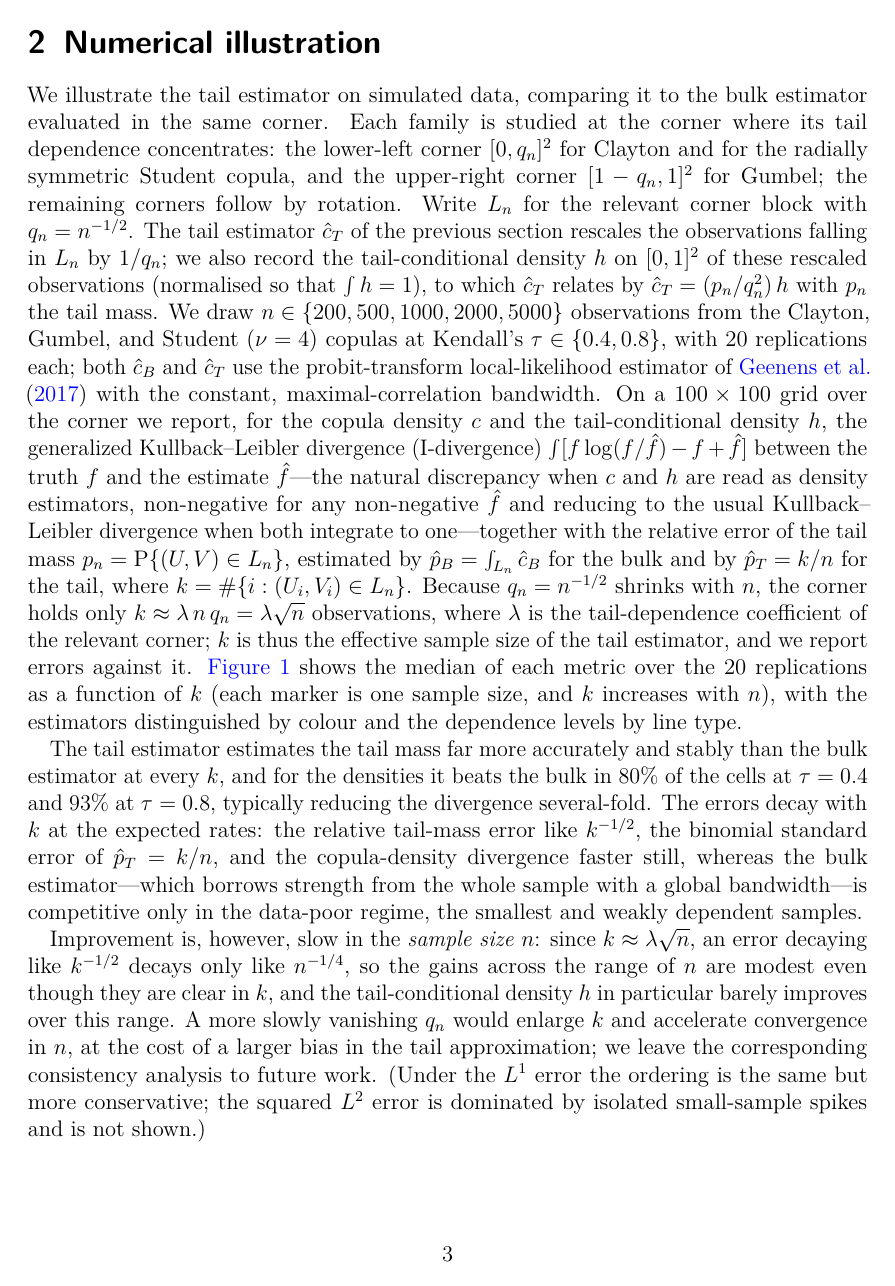
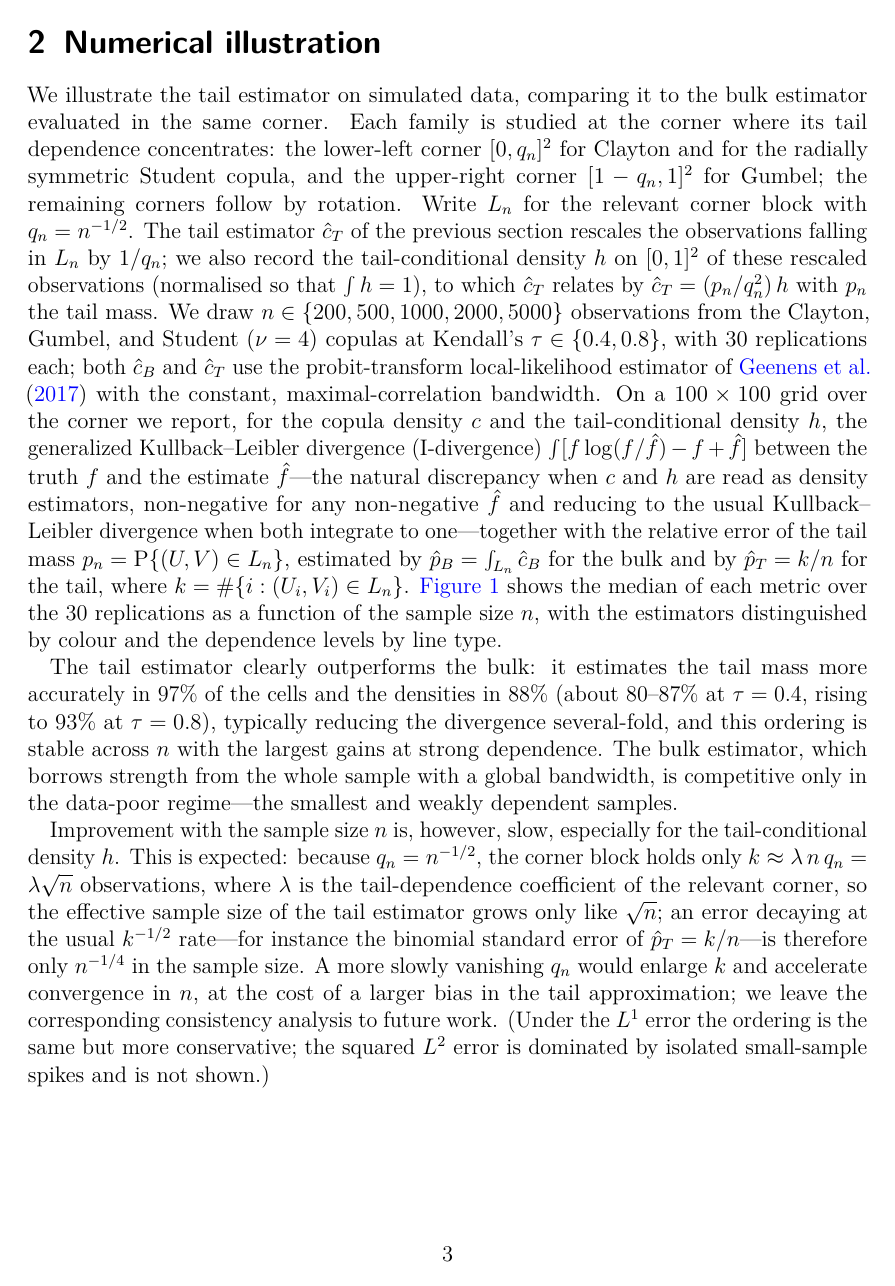
Before and after one commit to TheresaMeier/PT_vines, a LaTeX document (latex/main.tex): page 3 of 5. Compiled offline with pdfLaTeX.

Commit message:
Revert figure to the n-axis; 30 replications
- examples/plot_sim_study.py: plot median error against sample size n again
  (k-framing removed); colour by estimator, line type by Kendall tau.
- examples/sim_study_biv_tail.py: 30 replications.
- latex/main.tex: figure (vs n) and prose updated; lead with the tail estimator
  beating the bulk (tail mass in 97% of cells, densities in 88%), and keep the
  explanation that improvement is slow in n because k ~ lambda*sqrt(n), so a
  k^-1/2 rate is only n^-1/4; slower-vanishing q_n left to future work.
- regenerate committed figure latex/figures/sim_study.png.

Co-Authored-By: Claude Opus 4.8 (1M context) <noreply@anthropic.com>

```diff
--- a/latex/main.tex
+++ b/latex/main.tex
@@ -157,15 +157,15 @@ We illustrate the tail estimator on simulated data, comparing it to the bulk est
 Each family is studied at the corner where its tail dependence concentrates: the lower-left corner $[0,q_n]^2$ for Clayton and for the radially symmetric Student copula, and the upper-right corner $[1-q_n,1]^2$ for Gumbel; the remaining corners follow by rotation.
 Write $L_n$ for the relevant corner block with $q_n=n^{-1/2}$.
 The tail estimator $\hat c_T$ of the previous section rescales the observations falling in $L_n$ by $1/q_n$; we also record the tail-conditional density $h$ on $[0,1]^2$ of these rescaled observations (normalised so that $\int h=1$), to which $\hat c_T$ relates by $\hat c_T=(p_n/q_n^2)\,h$ with $p_n$ the tail mass.
-We draw $n\in\{200,500,1000,2000,5000\}$ observations from the Clayton, Gumbel, and Student ($\nu=4$) copulas at Kendall's $\tau\in\{0.4,0.8\}$, with $20$ replications each; both $\hat c_B$ and $\hat c_T$ use the probit-transform local-likelihood estimator of \citet{geenens2017probit} with the constant, maximal-correlation bandwidth.
+We draw $n\in\{200,500,1000,2000,5000\}$ observations from the Clayton, Gumbel, and Student ($\nu=4$) copulas at Kendall's $\tau\in\{0.4,0.8\}$, with $30$ replications each; both $\hat c_B$ and $\hat c_T$ use the probit-transform local-likelihood estimator of \citet{geenens2017probit} with the constant, maximal-correlation bandwidth.
 On a $100\times100$ grid over the corner we report, for the copula density $c$ and the tail-conditional density $h$, the generalized Kullback--Leibler divergence (I-divergence) $\int[f\log(f/\hat f)-f+\hat f]$ between the truth $f$ and the estimate $\hat f$---the natural discrepancy when $c$ and $h$ are read as density estimators, non-negative for any non-negative $\hat f$ and reducing to the usual Kullback--Leibler divergence when both integrate to one---together with the relative error of the tail mass $p_n=\Pr\{(U,V)\in L_n\}$, estimated by $\hat p_B=\int_{L_n}\hat c_B$ for the bulk and by $\hat p_T=k/n$ for the tail, where $k=\#\{i:(U_i,V_i)\in L_n\}$.
-Because $q_n=n^{-1/2}$ shrinks with $n$, the corner holds only $k\approx\lambda\,n\,q_n=\lambda\sqrt{n}$ observations, where $\lambda$ is the tail-dependence coefficient of the relevant corner; $k$ is thus the effective sample size of the tail estimator, and we report errors against it.
-\Cref{fig:sim} shows the median of each metric over the $20$ replications as a function of $k$ (each marker is one sample size, and $k$ increases with $n$), with the estimators distinguished by colour and the dependence levels by line type.
+\Cref{fig:sim} shows the median of each metric over the $30$ replications as a function of the sample size $n$, with the estimators distinguished by colour and the dependence levels by line type.
 
-The tail estimator estimates the tail mass far more accurately and stably than the bulk estimator at every $k$, and for the densities it beats the bulk in $80\%$ of the cells at $\tau=0.4$ and $93\%$ at $\tau=0.8$, typically reducing the divergence several-fold.
-The errors decay with $k$ at the expected rates: the relative tail-mass error like $k^{-1/2}$, the binomial standard error of $\hat p_T=k/n$, and the copula-density divergence faster still, whereas the bulk estimator---which borrows strength from the whole sample with a global bandwidth---is competitive only in the data-poor regime, the smallest and weakly dependent samples.
+The tail estimator clearly outperforms the bulk: it estimates the tail mass more accurately in $97\%$ of the cells and the densities in $88\%$ (about $80$--$87\%$ at $\tau=0.4$, rising to $93\%$ at $\tau=0.8$), typically reducing the divergence several-fold, and this ordering is stable across $n$ with the largest gains at strong dependence.
+The bulk estimator, which borrows strength from the whole sample with a global bandwidth, is competitive only in the data-poor regime---the smallest and weakly dependent samples.
 
-Improvement is, however, slow in the \emph{sample size} $n$: since $k\approx\lambda\sqrt{n}$, an error decaying like $k^{-1/2}$ decays only like $n^{-1/4}$, so the gains across the range of $n$ are modest even though they are clear in $k$, and the tail-conditional density $h$ in particular barely improves over this range.
+Improvement with the sample size $n$ is, however, slow, especially for the tail-conditional density $h$.
+This is expected: because $q_n=n^{-1/2}$, the corner block holds only $k\approx\lambda\,n\,q_n=\lambda\sqrt{n}$ observations, where $\lambda$ is the tail-dependence coefficient of the relevant corner, so the effective sample size of the tail estimator grows only like $\sqrt n$; an error decaying at the usual $k^{-1/2}$ rate---for instance the binomial standard error of $\hat p_T=k/n$---is therefore only $n^{-1/4}$ in the sample size.
 A more slowly vanishing $q_n$ would enlarge $k$ and accelerate convergence in $n$, at the cost of a larger bias in the tail approximation; we leave the corresponding consistency analysis to future work.
 (Under the $L^1$ error the ordering is the same but more conservative; the squared $L^2$ error is dominated by isolated small-sample spikes and is not shown.)
 
```
Also changed, not shown: latex/figures/sim_study.png, latex/main.tex (2 more changed lines), 2 other files.
